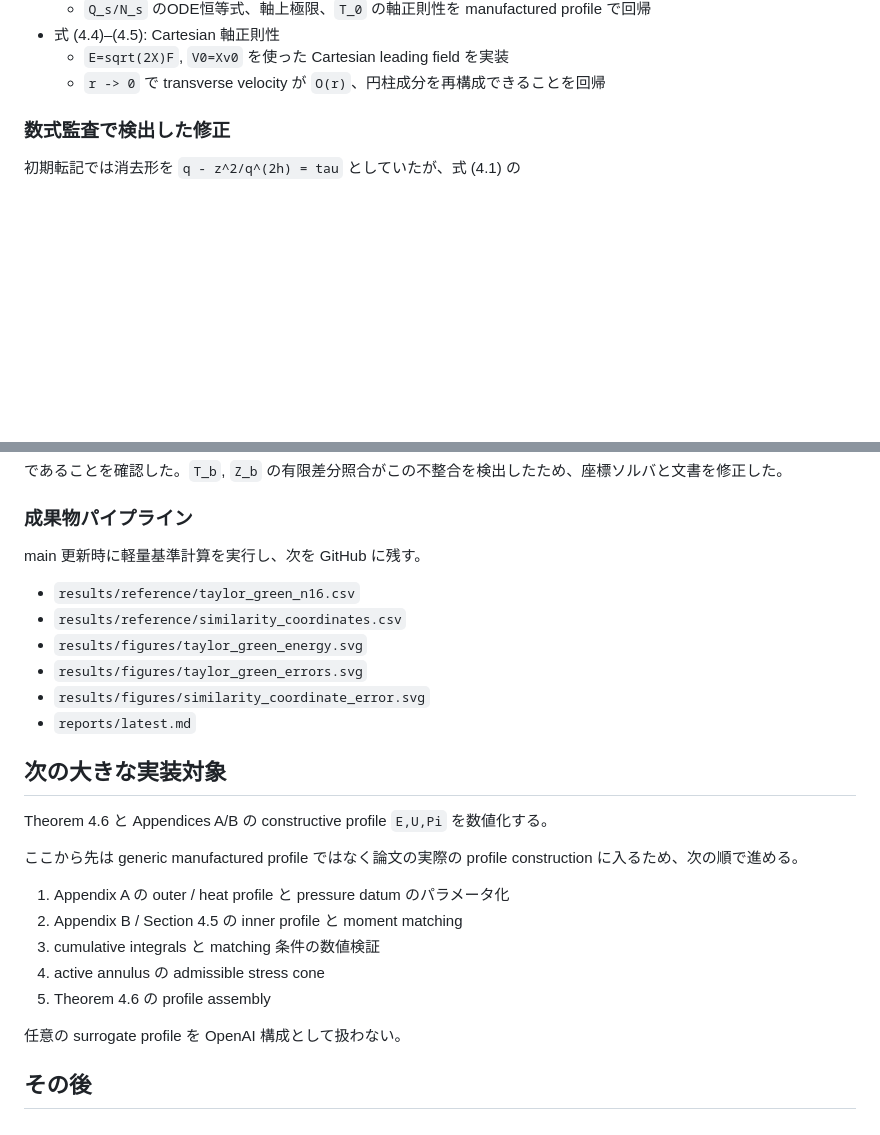
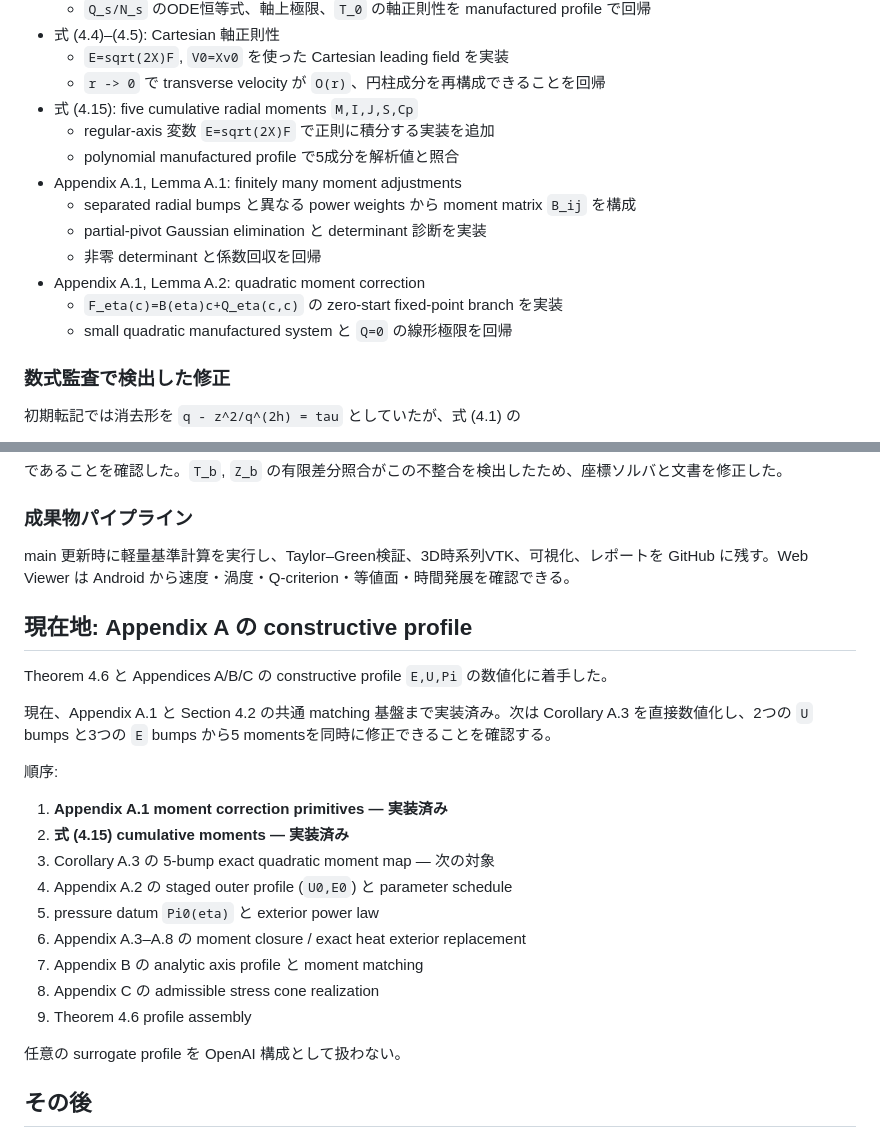
Before and after one commit to nagamachia/navier-stokes-blowup-reproduction, a Markdown page: docs/progress.md, 2 parts joined by grey strips. GitHub-like rendering; blank space fills up the shorter version.

Commit message:
docs: advance progress into Appendix A moment matching

```diff
--- a/docs/progress.md
+++ b/docs/progress.md
@@ -35,6 +35,16 @@
 - 式 (4.4)–(4.5): Cartesian 軸正則性
   - `E=sqrt(2X)F`, `V0=Xv0` を使った Cartesian leading field を実装
   - `r -> 0` で transverse velocity が `O(r)`、円柱成分を再構成できることを回帰
+- 式 (4.15): five cumulative radial moments `M,I,J,S,Cp`
+  - regular-axis 変数 `E=sqrt(2X)F` で正則に積分する実装を追加
+  - polynomial manufactured profile で5成分を解析値と照合
+- Appendix A.1, Lemma A.1: finitely many moment adjustments
+  - separated radial bumps と異なる power weights から moment matrix `B_ij` を構成
+  - partial-pivot Gaussian elimination と determinant 診断を実装
+  - 非零 determinant と係数回収を回帰
+- Appendix A.1, Lemma A.2: quadratic moment correction
+  - `F_eta(c)=B(eta)c+Q_eta(c,c)` の zero-start fixed-point branch を実装
+  - small quadratic manufactured system と `Q=0` の線形極限を回帰
 
 ### 数式監査で検出した修正
 
@@ -52,26 +62,25 @@
 
 ### 成果物パイプライン
 
-main 更新時に軽量基準計算を実行し、次を GitHub に残す。
+main 更新時に軽量基準計算を実行し、Taylor–Green検証、3D時系列VTK、可視化、レポートを GitHub に残す。Web Viewer は Android から速度・渦度・Q-criterion・等値面・時間発展を確認できる。
 
-- `results/reference/taylor_green_n16.csv`
-- `results/reference/similarity_coordinates.csv`
-- `results/figures/taylor_green_energy.svg`
-- `results/figures/taylor_green_errors.svg`
-- `results/figures/similarity_coordinate_error.svg`
-- `reports/latest.md`
+## 現在地: Appendix A の constructive profile
 
-## 次の大きな実装対象
+Theorem 4.6 と Appendices A/B/C の constructive profile `E,U,Pi` の数値化に着手した。
 
-Theorem 4.6 と Appendices A/B の constructive profile `E,U,Pi` を数値化する。
+現在、Appendix A.1 と Section 4.2 の共通 matching 基盤まで実装済み。次は Corollary A.3 を直接数値化し、2つの `U` bumps と3つの `E` bumps から5 momentsを同時に修正できることを確認する。
 
-ここから先は generic manufactured profile ではなく論文の実際の profile construction に入るため、次の順で進める。
+順序:
 
-1. Appendix A の outer / heat profile と pressure datum のパラメータ化
-2. Appendix B / Section 4.5 の inner profile と moment matching
-3. cumulative integrals と matching 条件の数値検証
-4. active annulus の admissible stress cone
-5. Theorem 4.6 の profile assembly
+1. **Appendix A.1 moment correction primitives — 実装済み**
+2. **式 (4.15) cumulative moments — 実装済み**
+3. Corollary A.3 の 5-bump exact quadratic moment map — 次の対象
+4. Appendix A.2 の staged outer profile (`U0,E0`) と parameter schedule
+5. pressure datum `Pi0(eta)` と exterior power law
+6. Appendix A.3–A.8 の moment closure / exact heat exterior replacement
+7. Appendix B の analytic axis profile と moment matching
+8. Appendix C の admissible stress cone realization
+9. Theorem 4.6 profile assembly
 
 任意の surrogate profile を OpenAI 構成として扱わない。
 
```
